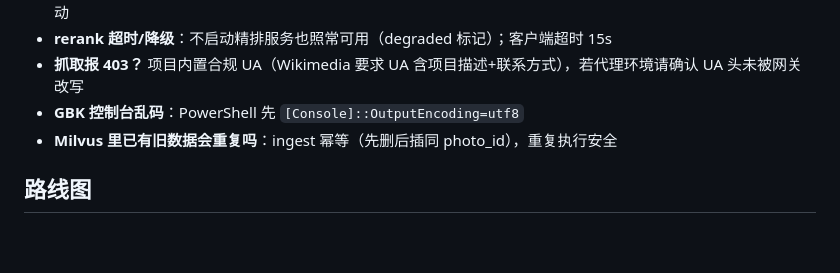
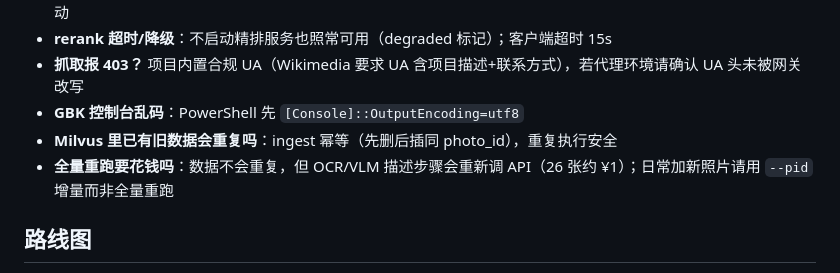
Before and after one commit to zgozh/lingnan-curator, a Markdown page: README.md, the part around the change. Drawn GitHub-style; blank space fills up the shorter version.

Commit message:
docs: FAQ 补充全量重跑的 API 计费说明

```diff
--- a/README.md
+++ b/README.md
@@ -186,6 +186,7 @@ uv run pytest tests -q      # 245 个单测（外部服务全 mock，无需任
 - **抓取报 403？** 项目内置合规 UA（Wikimedia 要求 UA 含项目描述+联系方式），若代理环境请确认 UA 头未被网关改写
 - **GBK 控制台乱码**：PowerShell 先 `[Console]::OutputEncoding=utf8`
 - **Milvus 里已有旧数据会重复吗**：ingest 幂等（先删后插同 photo_id），重复执行安全
+- **全量重跑要花钱吗**：数据不会重复，但 OCR/VLM 描述步骤会重新调 API（26 张约 ¥1）；日常加新照片请用 `--pid` 增量而非全量重跑
 
 ## 路线图
 
```
